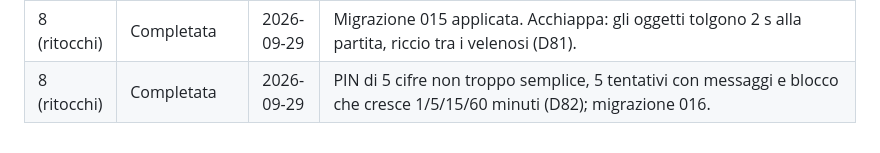
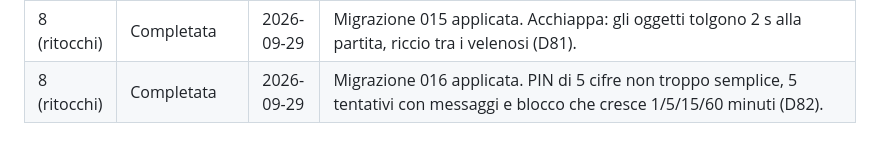
Before and after one commit to OratorioTorchiati/sagra-porcino, a Markdown page: docs/05-DECISIONI.md, the part around the change. Drawn GitHub-style.

Commit message:
Registro: migrazione 016 applicata
Co-Authored-By: Claude Opus 5.5 <noreply@anthropic.com>

```diff
--- a/docs/05-DECISIONI.md
+++ b/docs/05-DECISIONI.md
@@ -136,4 +136,4 @@ Aggiungere una riga a fine di ogni tappa.
 | 8 (ritocchi) | Completata | 2026-09-29 | Migrazioni 011 e 012 applicate: Ban account / Ban telefono con elenco dei telefoni bloccati (D78); elenco unico dei telefoni con Registrazione / Attivo e ultimi 20 accessi (D79); Da controllare diviso in Segnalate / Escluse con conteggio. `npm run test:db` 90/90. |
 | 8 (ritocchi) | Completata | 2026-09-29 | Migrazione 014 applicata. Acchiappa: ricarica del tempo a ogni porcino, ×4 a 15, oggetti -1,5 s e velenosi a ×1 (D80). |
 | 8 (ritocchi) | Completata | 2026-09-29 | Migrazione 015 applicata. Acchiappa: gli oggetti tolgono 2 s alla partita, riccio tra i velenosi (D81). |
-| 8 (ritocchi) | Completata | 2026-09-29 | PIN di 5 cifre non troppo semplice, 5 tentativi con messaggi e blocco che cresce 1/5/15/60 minuti (D82); migrazione 016. |
+| 8 (ritocchi) | Completata | 2026-09-29 | Migrazione 016 applicata. PIN di 5 cifre non troppo semplice, 5 tentativi con messaggi e blocco che cresce 1/5/15/60 minuti (D82). |
```
